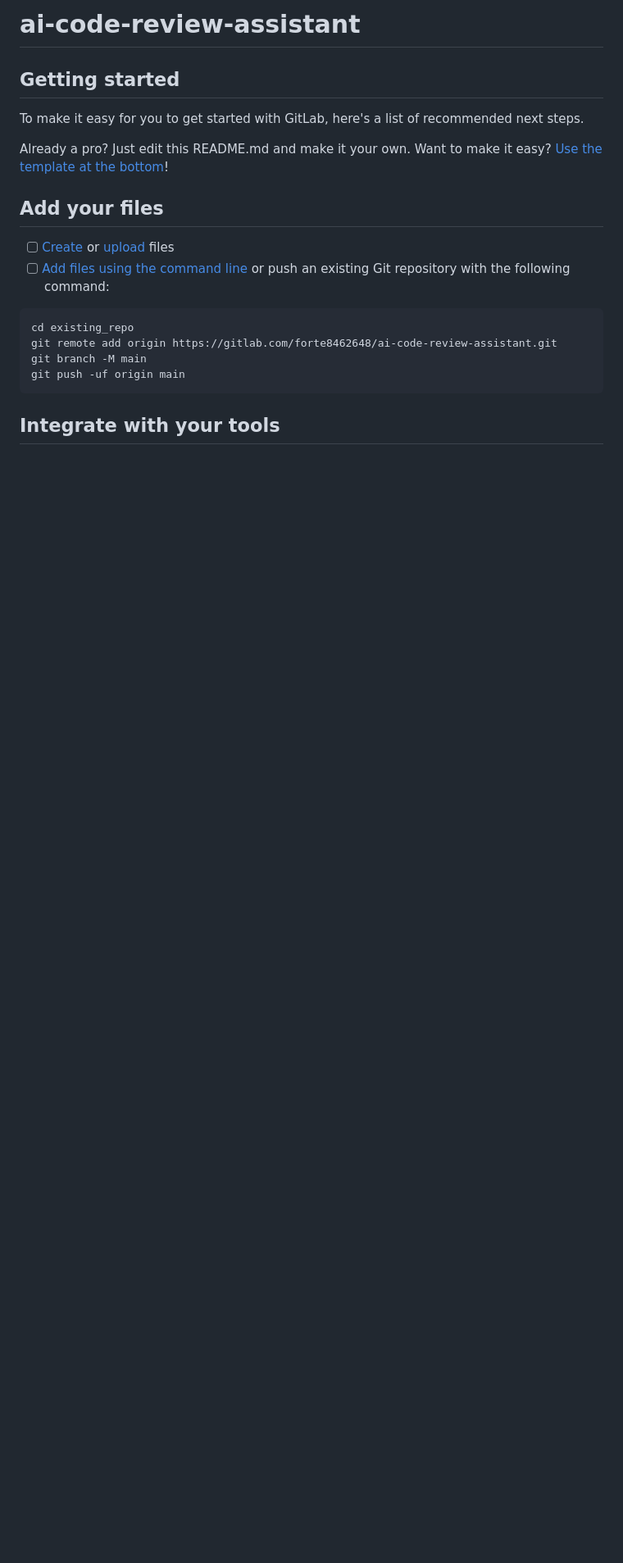
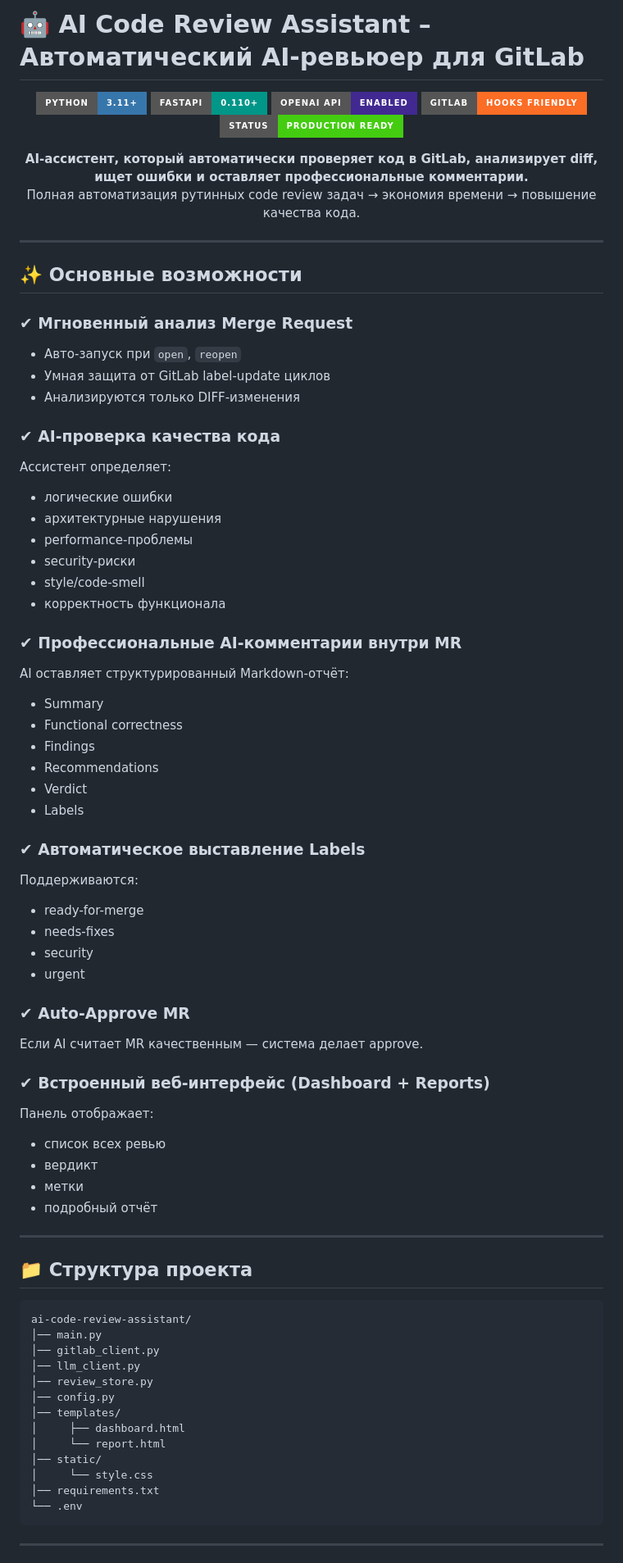
Before and after one commit to Serafieli/ai-code-review-assistant, a Markdown page: README.md, the part around the change printed below. Shown: that part at 82% size. Rendered like a GitHub page; badges without logos; blank space fills up the shorter version.

````diff
--- a/README.md
+++ b/README.md
@@ -1,24 +1,82 @@
-# ai-code-review-assistant
+# 🤖 AI Code Review Assistant – Автоматический AI-ревьюер для GitLab
 
+<p align="center">
+  <img src="https://img.shields.io/badge/Python-3.11+-3776AB?style=for-the-badge&logo=python&logoColor=white">
+  <img src="https://img.shields.io/badge/FastAPI-0.110+-009688?style=for-the-badge&logo=fastapi&logoColor=white">
+  <img src="https://img.shields.io/badge/OpenAI_API-Enabled-412991?style=for-the-badge&logo=openai">
+  <img src="https://img.shields.io/badge/GitLab-Hooks_Friendly-FC6D26?style=for-the-badge&logo=gitlab">
+  <br>
+  <img src="https://img.shields.io/badge/Status-Production_ready-brightgreen?style=for-the-badge">
+</p>
 
+<p align="center">
+  <strong>AI-ассистент, который автоматически проверяет код в GitLab, анализирует diff, ищет ошибки и оставляет профессиональные комментарии.</strong><br>
+  Полная автоматизация рутинных code review задач → экономия времени → повышение качества кода.
+</p>
 
-## Getting started
+---
 
-To make it easy for you to get started with GitLab, here's a list of recommended next steps.
+## ✨ Основные возможности
 
-Already a pro? Just edit this README.md and make it your own. Want to make it easy? [Use the template at the bottom](#editing-this-readme)!
+### ✔ Мгновенный анализ Merge Request
+- Авто-запуск при `open`, `reopen`
+- Умная защита от GitLab label-update циклов
+- Анализируются только DIFF-изменения
 
-## Add your files
+### ✔ AI-проверка качества кода
+Ассистент определяет:
+- логические ошибки
+- архитектурные нарушения
+- performance-проблемы
+- security-риски
+- style/code-smell
+- корректность функционала
 
-- [ ] [Create](https://docs.gitlab.com/ee/user/project/repository/web_editor.html#create-a-file) or [upload](https://docs.gitlab.com/ee/user/project/repository/web_editor.html#upload-a-file) files
-- [ ] [Add files using the command line](https://docs.gitlab.com/topics/git/add_files/#add-files-to-a-git-repository) or push an existing Git repository with the following command:
+### ✔ Профессиональные AI-комментарии внутри MR
+AI оставляет структурированный Markdown-отчёт:
+- Summary
+- Functional correctness
+- Findings
+- Recommendations
+- Verdict
+- Labels
+
+### ✔ Автоматическое выставление Labels
+Поддерживаются:
+- ready-for-merge
+- needs-fixes
+- security
+- urgent
+
+### ✔ Auto-Approve MR
+Если AI считает MR качественным — система делает approve.
+
+### ✔ Встроенный веб-интерфейс (Dashboard + Reports)
+Панель отображает:
+- список всех ревью
+- вердикт
+- метки
+- подробный отчёт
+
+---
+
+## 📁 Структура проекта
 
 ```
-cd existing_repo
-git remote add origin https://gitlab.com/forte8462648/ai-code-review-assistant.git
-git branch -M main
-git push -uf origin main
+ai-code-review-assistant/
+│── main.py
+│── gitlab_client.py
+│── llm_client.py
+│── review_store.py
+│── config.py
+│── templates/
+│     ├── dashboard.html
+│     └── report.html
+│── static/
+│     └── style.css
+│── requirements.txt
+└── .env
 ```
 
-## Integrate with your tools
+---
 
````
Also changed, not shown: other parts of README.md (+38 -59 lines).
